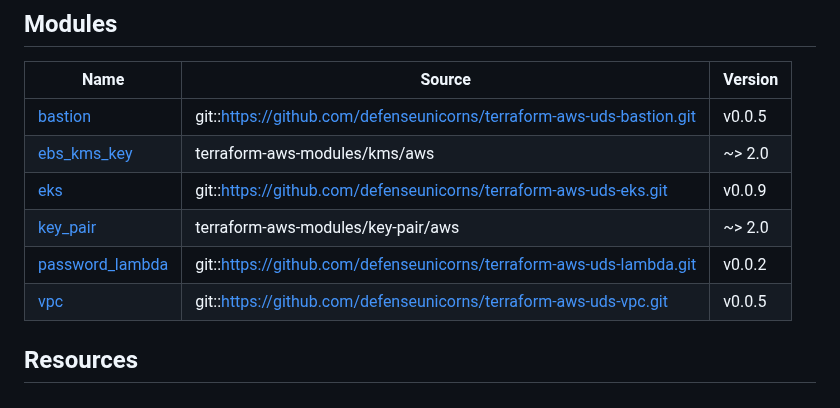
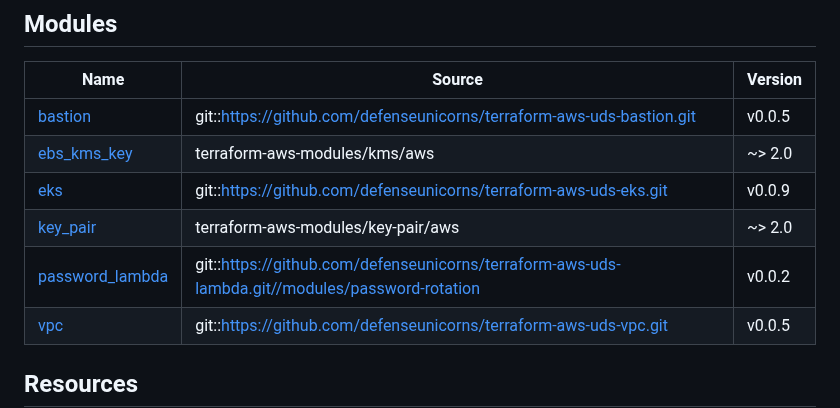
Before and after one commit to defenseunicorns/delivery-aws-iac, a Markdown page: examples/complete/README.md, the part around the change. GitHub-like rendering.

Commit message:
chore: automated formatting of files

```diff
--- a/examples/complete/README.md
+++ b/examples/complete/README.md
@@ -126,7 +126,7 @@ kubectl get nodes
 | <a name="module_ebs_kms_key"></a> [ebs\_kms\_key](#module\_ebs\_kms\_key) | terraform-aws-modules/kms/aws | ~> 2.0 |
 | <a name="module_eks"></a> [eks](#module\_eks) | git::https://github.com/defenseunicorns/terraform-aws-uds-eks.git | v0.0.9 |
 | <a name="module_key_pair"></a> [key\_pair](#module\_key\_pair) | terraform-aws-modules/key-pair/aws | ~> 2.0 |
-| <a name="module_password_lambda"></a> [password\_lambda](#module\_password\_lambda) | git::https://github.com/defenseunicorns/terraform-aws-uds-lambda.git | v0.0.2 |
+| <a name="module_password_lambda"></a> [password\_lambda](#module\_password\_lambda) | git::https://github.com/defenseunicorns/terraform-aws-uds-lambda.git//modules/password-rotation | v0.0.2 |
 | <a name="module_vpc"></a> [vpc](#module\_vpc) | git::https://github.com/defenseunicorns/terraform-aws-uds-vpc.git | v0.0.5 |
 
 ## Resources
```
